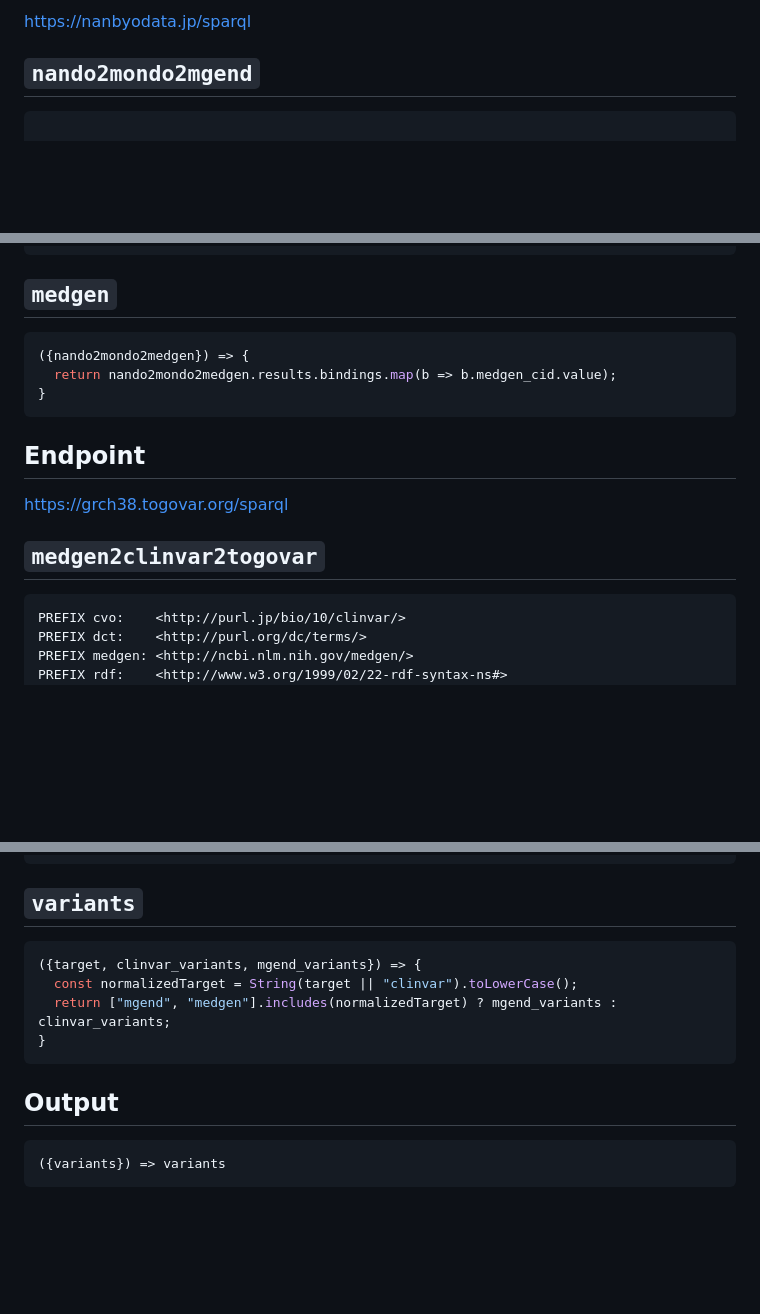
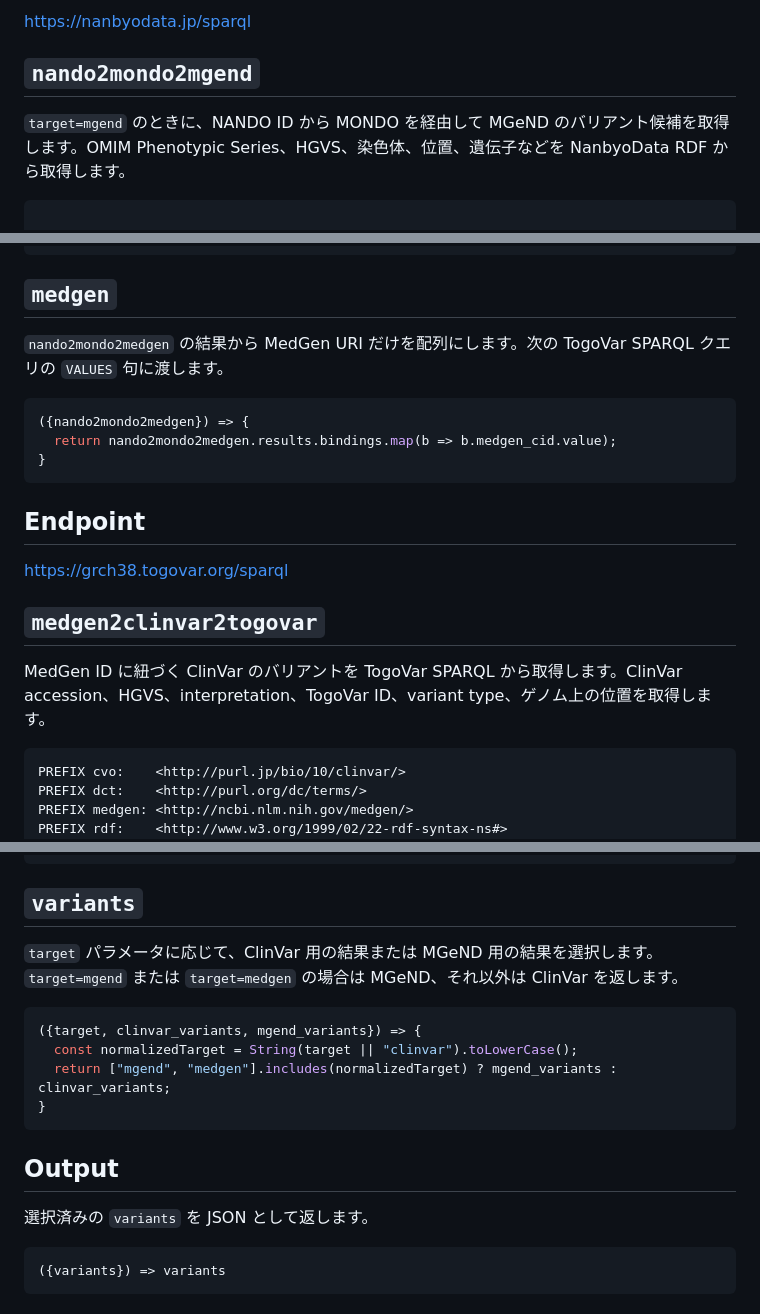
Before and after one commit to mitsuhashi/nanbyodata-sparqlist, a Markdown page: nanbyodata_get_variant_by_nando_id.md, 3 parts joined by grey strips. Drawn GitHub-style; blank space fills up the shorter version.

Commit message:
Document variant SPARQList steps

````diff
--- a/nanbyodata_get_variant_by_nando_id.md
+++ b/nanbyodata_get_variant_by_nando_id.md
@@ -13,6 +13,8 @@
 https://nanbyodata.jp/sparql
 
 ## `nando2mondo2mgend`
+
+`target=mgend` のときに、NANDO ID から MONDO を経由して MGeND のバリアント候補を取得します。OMIM Phenotypic Series、HGVS、染色体、位置、遺伝子などを NanbyoData RDF から取得します。
 
 ```sparql
 
@@ -96,6 +100,8 @@ WHERE {
 
 ## `medgen`
 
+`nando2mondo2medgen` の結果から MedGen URI だけを配列にします。次の TogoVar SPARQL クエリの `VALUES` 句に渡します。
+
 ```javascript
 ({nando2mondo2medgen}) => {
   return nando2mondo2medgen.results.bindings.map(b => b.medgen_cid.value);
@@ -106,6 +112,8 @@ WHERE {
 https://grch38.togovar.org/sparql
 
 ## `medgen2clinvar2togovar`
+
+MedGen ID に紐づく ClinVar のバリアントを TogoVar SPARQL から取得します。ClinVar accession、HGVS、interpretation、TogoVar ID、variant type、ゲノム上の位置を取得します。
 
 ```sparql
 PREFIX cvo:    <http://purl.jp/bio/10/clinvar/>
@@ -379,6 +395,8 @@ async ({medgen2clinvar2togovar}) => {
 
 ## `variants`
 
+`target` パラメータに応じて、ClinVar 用の結果または MGeND 用の結果を選択します。`target=mgend` または `target=medgen` の場合は MGeND、それ以外は ClinVar を返します。
+
 ```javascript
 ({target, clinvar_variants, mgend_variants}) => {
   const normalizedTarget = String(target || "clinvar").toLowerCase();
@@ -387,6 +405,8 @@ async ({medgen2clinvar2togovar}) => {
 ```
 
 ## Output
+
+選択済みの `variants` を JSON として返します。
 
 ```javascript
 ({variants}) => variants
````
Also changed, not shown: other parts of nanbyodata_get_variant_by_nando_id.md (+10 -0 lines).
